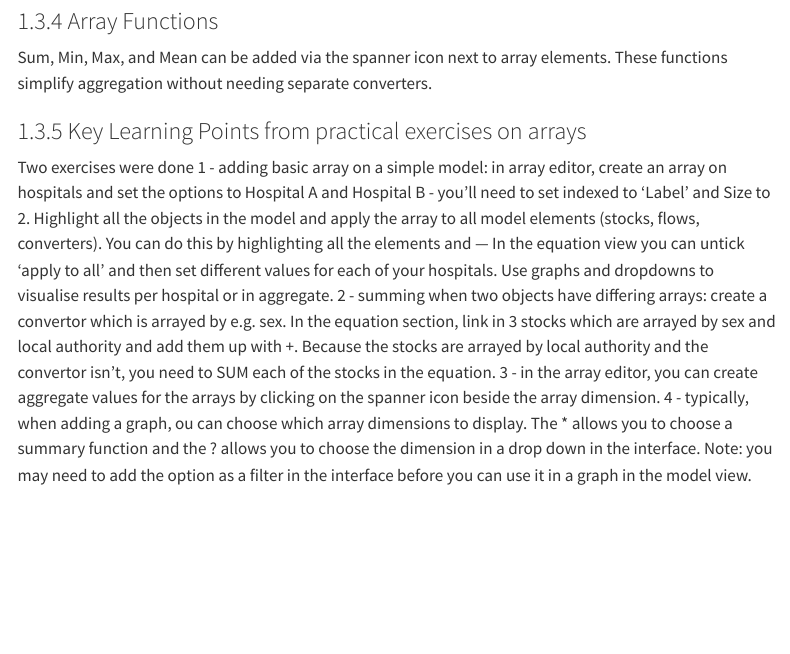
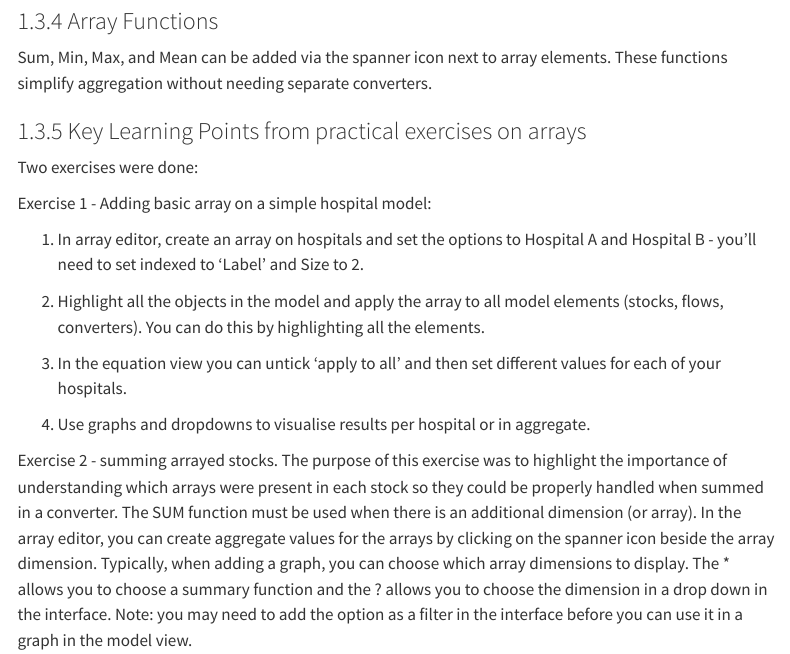
Before and after one commit to Kent-PHO/sdm, a Quarto document (WSP training notes.qmd): the page in a window 1100 px wide, from 1530 px down. Rendered offline with R 4.5, knitr and Pandoc in place of Quarto, with nearby package versions; menus at the side of the page are left out.

Commit message:
Re-write section on practical exercises with arrays.

```diff
--- a/WSP training notes.qmd
+++ b/WSP training notes.qmd
@@ -66,7 +66,19 @@ Sum, Min, Max, and Mean can be added via the spanner icon next to array elements
 
 ### Key Learning Points from practical exercises on arrays
 
-Two exercises were done 1 - adding basic array on a simple model: in array editor, create an array on hospitals and set the options to Hospital A and Hospital B - you'll need to set indexed to 'Label' and Size to 2. Highlight all the objects in the model and apply the array to all model elements (stocks, flows, converters). You can do this by highlighting all the elements and --- In the equation view you can untick 'apply to all' and then set different values for each of your hospitals. Use graphs and dropdowns to visualise results per hospital or in aggregate. 2 - summing when two objects have differing arrays: create a convertor which is arrayed by e.g. sex. In the equation section, link in 3 stocks which are arrayed by sex and local authority and add them up with +. Because the stocks are arrayed by local authority and the convertor isn't, you need to SUM each of the stocks in the equation. 3 - in the array editor, you can create aggregate values for the arrays by clicking on the spanner icon beside the array dimension. 4 - typically, when adding a graph, ou can choose which array dimensions to display. The \* allows you to choose a summary function and the ? allows you to choose the dimension in a drop down in the interface. Note: you may need to add the option as a filter in the interface before you can use it in a graph in the model view.
+Two exercises were done:
+
+Exercise 1 - Adding basic array on a simple hospital model:
+
+1.  In array editor, create an array on hospitals and set the options to Hospital A and Hospital B - you'll need to set indexed to 'Label' and Size to 2.
+
+2.  Highlight all the objects in the model and apply the array to all model elements (stocks, flows, converters). You can do this by highlighting all the elements.
+
+3.  In the equation view you can untick 'apply to all' and then set different values for each of your hospitals.
+
+4.  Use graphs and dropdowns to visualise results per hospital or in aggregate.
+
+Exercise 2 - summing arrayed stocks. The purpose of this exercise was to highlight the importance of understanding which arrays were present in each stock so they could be properly handled when summed in a converter. The SUM function must be used when there is an additional dimension (or array). In the array editor, you can create aggregate values for the arrays by clicking on the spanner icon beside the array dimension. Typically, when adding a graph, you can choose which array dimensions to display. The \* allows you to choose a summary function and the ? allows you to choose the dimension in a drop down in the interface. Note: you may need to add the option as a filter in the interface before you can use it in a graph in the model view.
 
 ## Exporting and Importing Data
 
```
